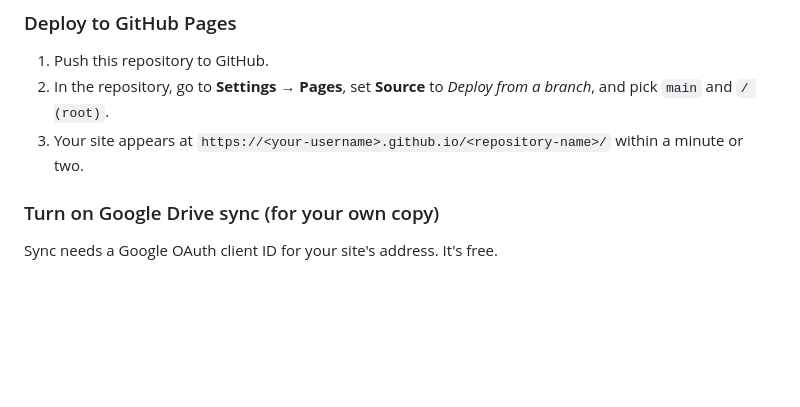
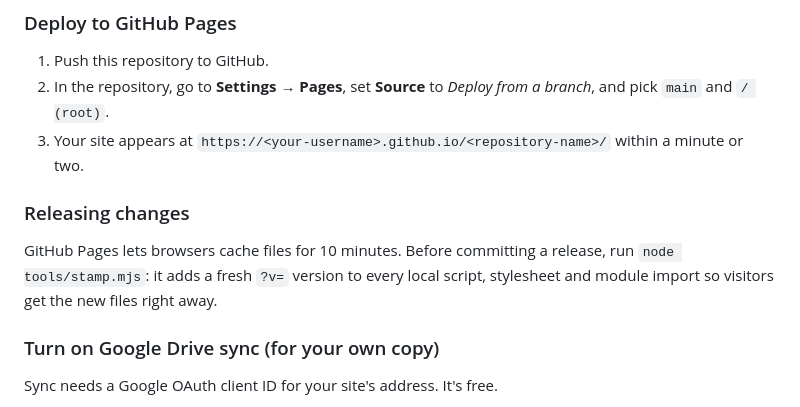
Before and after one commit to rup2014/Garage-Log, a Markdown page: README.md, the part around the change. Rendered like a GitHub page; blank space fills up the shorter version.

Commit message:
Document the release stamp step
Co-Authored-By: Claude Opus 5.5 <noreply@anthropic.com>

```diff
--- a/README.md
+++ b/README.md
@@ -28,6 +28,10 @@ Then open the address it prints. (Opening `index.html` straight from disk won't
 1. Push this repository to GitHub.
 2. In the repository, go to **Settings → Pages**, set **Source** to *Deploy from a branch*, and pick `main` and `/ (root)`.
 3. Your site appears at `https://<your-username>.github.io/<repository-name>/` within a minute or two.
+
+### Releasing changes
+
+GitHub Pages lets browsers cache files for 10 minutes. Before committing a release, run `node tools/stamp.mjs`: it adds a fresh `?v=` version to every local script, stylesheet and module import so visitors get the new files right away.
 
 ### Turn on Google Drive sync (for your own copy)
 
```
